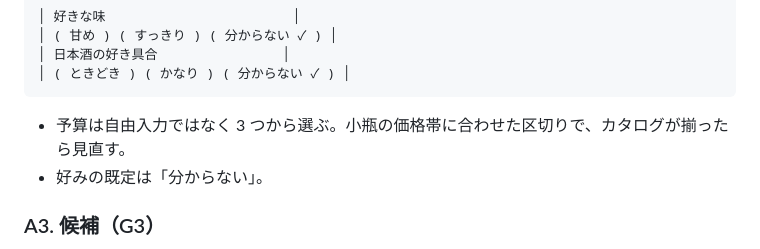
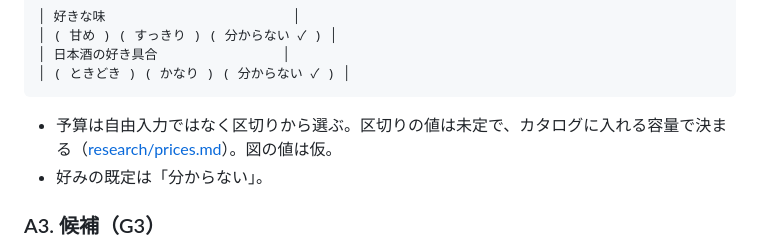
Before and after one commit to kenchasonakai/sake_app, a Markdown page: docs/screens.md, the part around the change. Drawn GitHub-style.

````diff
--- a/docs/screens.md
+++ b/docs/screens.md
@@ -95,7 +95,7 @@
 │ ( ときどき ) ( かなり ) ( 分からない ✓ ) │
 ```
 
-- 予算は自由入力ではなく 3 つから選ぶ。小瓶の価格帯に合わせた区切りで、カタログが揃ったら見直す。
+- 予算は自由入力ではなく区切りから選ぶ。区切りの値は未定で、カタログに入れる容量で決まる（[research/prices.md](research/prices.md)）。図の値は仮。
 - 好みの既定は「分からない」。
 
 ### A3. 候補（G3）
````
Also changed, not shown: docs/design-discussion.md (+1 -1 lines), docs/research/prices.md (added, +54 -0 lines).
